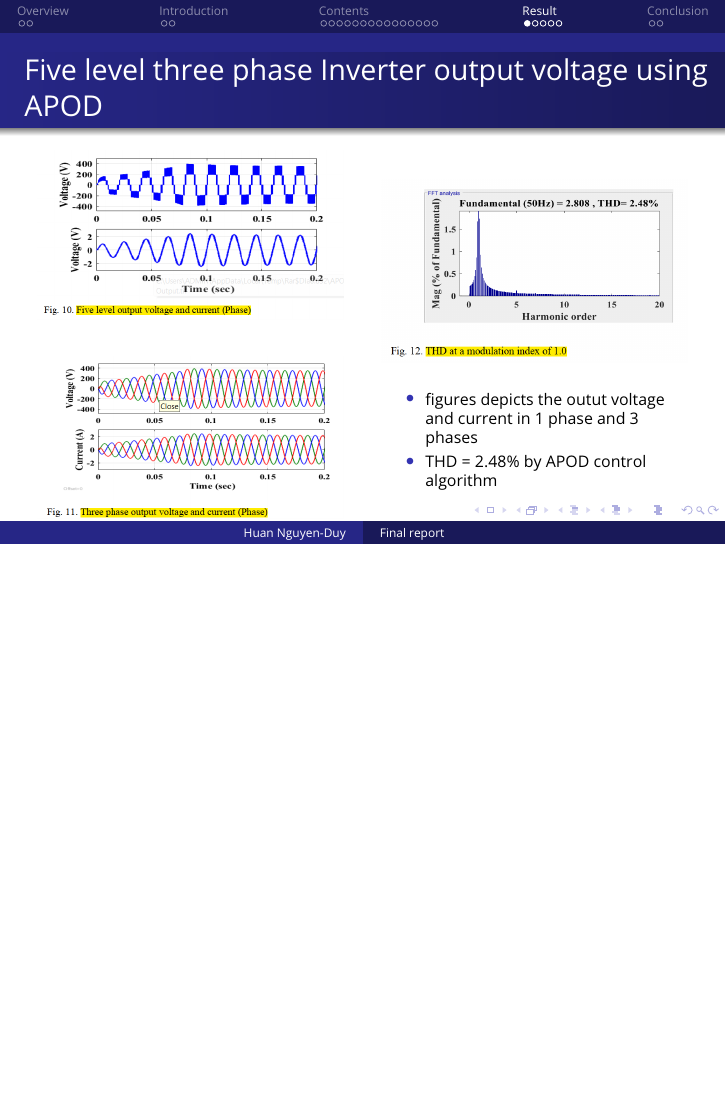
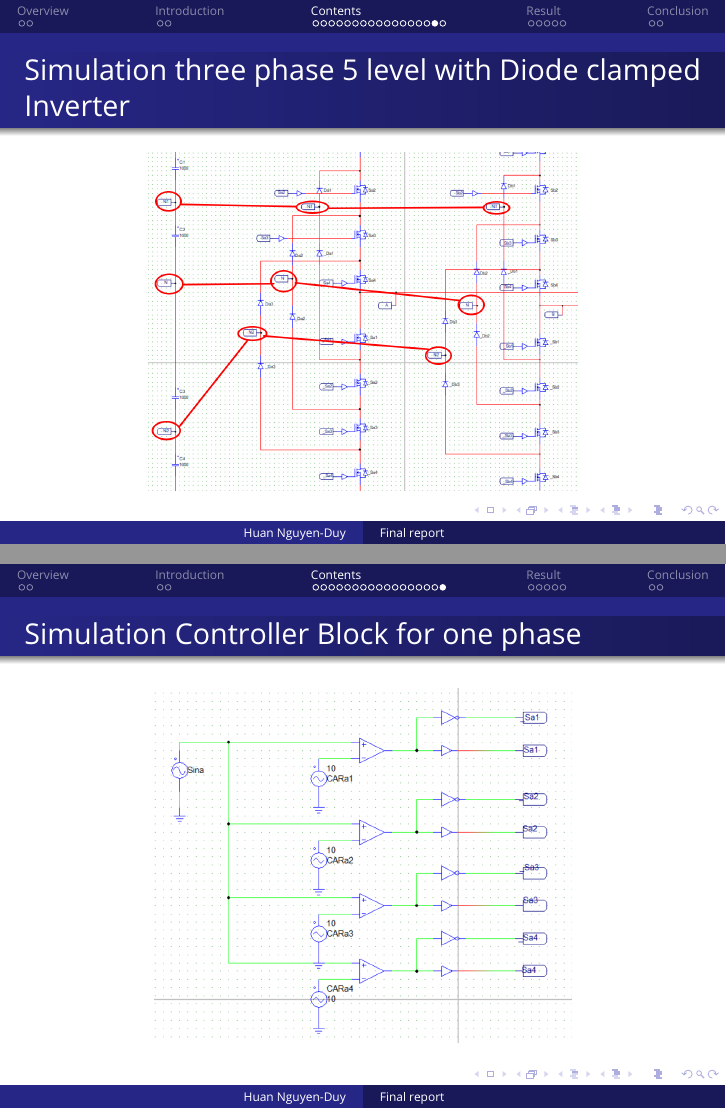
Before and after one commit to Winxkin/hcmute_master, LaTeX slides (semeter1/AdvanceElectricPower/final/Presentation/FinalPresentation.tex): page 22 of 32 before the commit and pages 22 and 23 of 34 after it, the two joined at a grey line, the shorter picture padded with empty space. Compiled offline with pdfLaTeX.

Commit message:
update Slide

```diff
--- a/semeter1/AdvanceElectricPower/final/Presentation/FinalPresentation.tex
+++ b/semeter1/AdvanceElectricPower/final/Presentation/FinalPresentation.tex
@@ -417,6 +417,17 @@
     \end{figure}
 \end{frame}
 
+\begin{frame}{Simulation three phase 5 level with Diode clamped Inverter}
+    \begin{figure}
+        \includegraphics[width=0.7\linewidth]{simulation2.png}
+    \end{figure}
+\end{frame}
+
+\begin{frame}{Simulation Controller Block for one phase}
+    \begin{figure}
+        \includegraphics[width=0.68\linewidth]{Sim3Pw.png}
+    \end{figure}
+\end{frame}
 
 %--------------------------------------------------------------------------------------
 %	Result Slides
```
Also changed, not shown: semeter1/AdvanceElectricPower/final/915-Fulltext-5823-2-10-20211225.pdf (added), semeter1/AdvanceElectricPower/final/Presentation/img/Sim3Pw.png (added), semeter1/AdvanceElectricPower/final/Presentation/img/simulation2.png (added), semeter1/AdvanceElectricPower/final/Presentation/img/simulation_Schematic.png, semeter1/AdvanceElectricPower/final/Presentation/FinalPresentation.tex (4 more changed lines), 9 other files.
